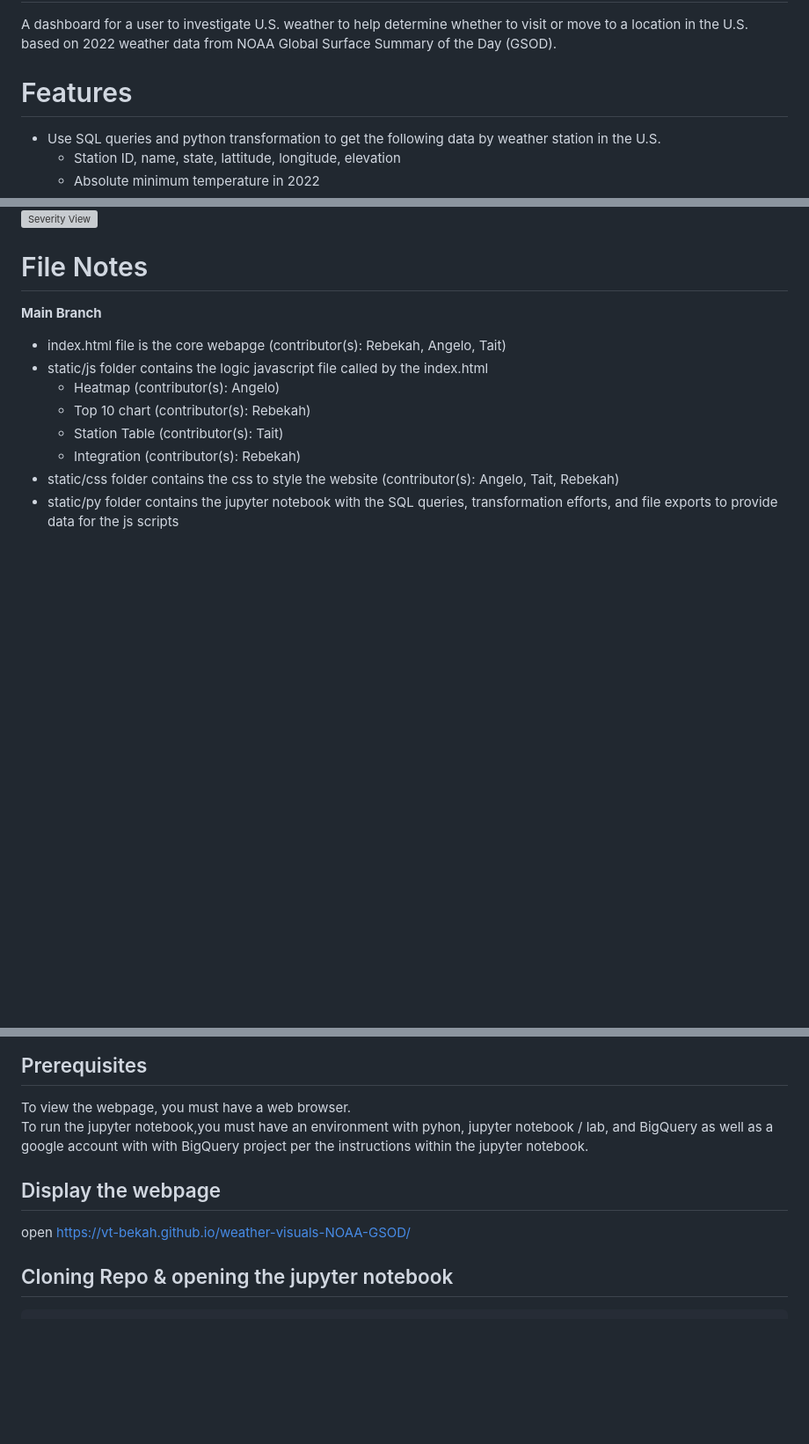
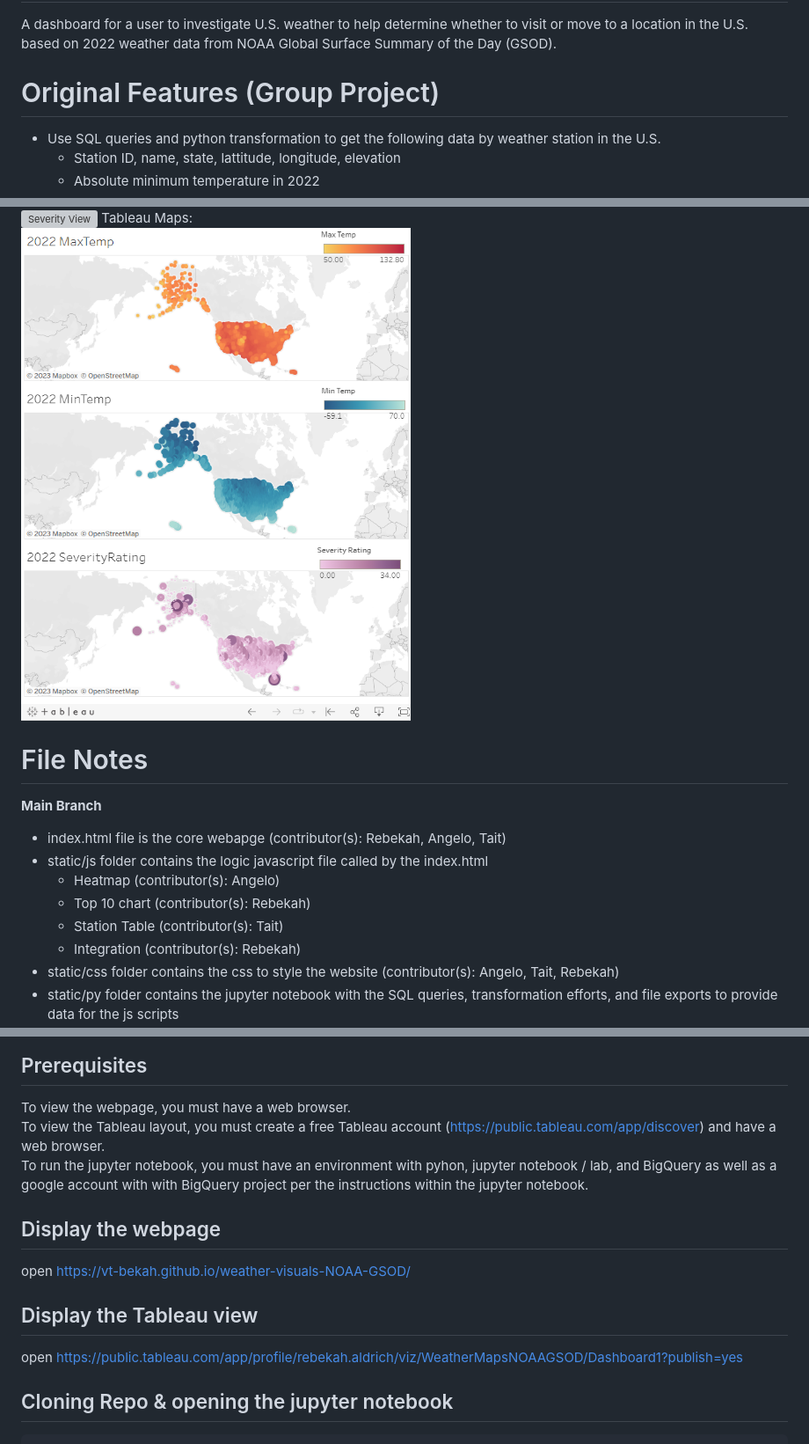
Before and after one commit to vt-bekah/weather-visuals-NOAA-GSOD, a Markdown page: README.md, 3 parts joined by grey strips. Shown: that part at 88% size. Rendered like a GitHub page; pictures changed too: images/TableauMaps.png (added); blank space fills up the shorter version; grey boxes are pictures that could not be loaded.

Commit message:
added Tableau view

````diff
--- a/README.md
+++ b/README.md
@@ -1,7 +1,7 @@
 # Weather to Go There?
 A dashboard for a user to investigate U.S. weather to help determine whether to visit or move to a location in the U.S. based on 2022 weather data from NOAA Global Surface Summary of the Day (GSOD).
 
-# Features
+# Original Features (Group Project)
 * Use SQL queries and python transformation to get the following data by weather station in the U.S.
   * Station ID, name, state, lattitude, longitude, elevation
   * Absolute minimum temperature in 2022
@@ -33,4 +35,5 @@ Starting Page: <br> ![Starting Page](images/InitialWedbpage.png)
 Severity View: <br> ![Severity View](images/SeverityView.png)
+Tableau Maps: <br> ![Tableau Maps](images/TableauMaps.png)
 
 # File Notes
 **Main Branch**
@@ -63,10 +66,14 @@ Severity View: <br> ![Severity View](images/SeverityView.png)
 
 ## Prerequisites
 To view the webpage, you must have a web browser.<br>
-To run the jupyter notebook,you must have an environment with pyhon, jupyter notebook / lab, and BigQuery as well as a google account with with BigQuery project per the instructions within the jupyter notebook.
+To view the Tableau layout, you must create a free Tableau account (https://public.tableau.com/app/discover) and have a web browser. <br>
+To run the jupyter notebook, you must have an environment with pyhon, jupyter notebook / lab, and BigQuery as well as a google account with with BigQuery project per the instructions within the jupyter notebook.
 
 ## Display the webpage
 open https://vt-bekah.github.io/weather-visuals-NOAA-GSOD/
+
+## Display the Tableau view
+open https://public.tableau.com/app/profile/rebekah.aldrich/viz/WeatherMapsNOAAGSOD/Dashboard1?publish=yes
 
 ## Cloning Repo & opening the jupyter notebook
 ```
````
Also changed, not shown: other parts of README.md (+3 -1 lines).
